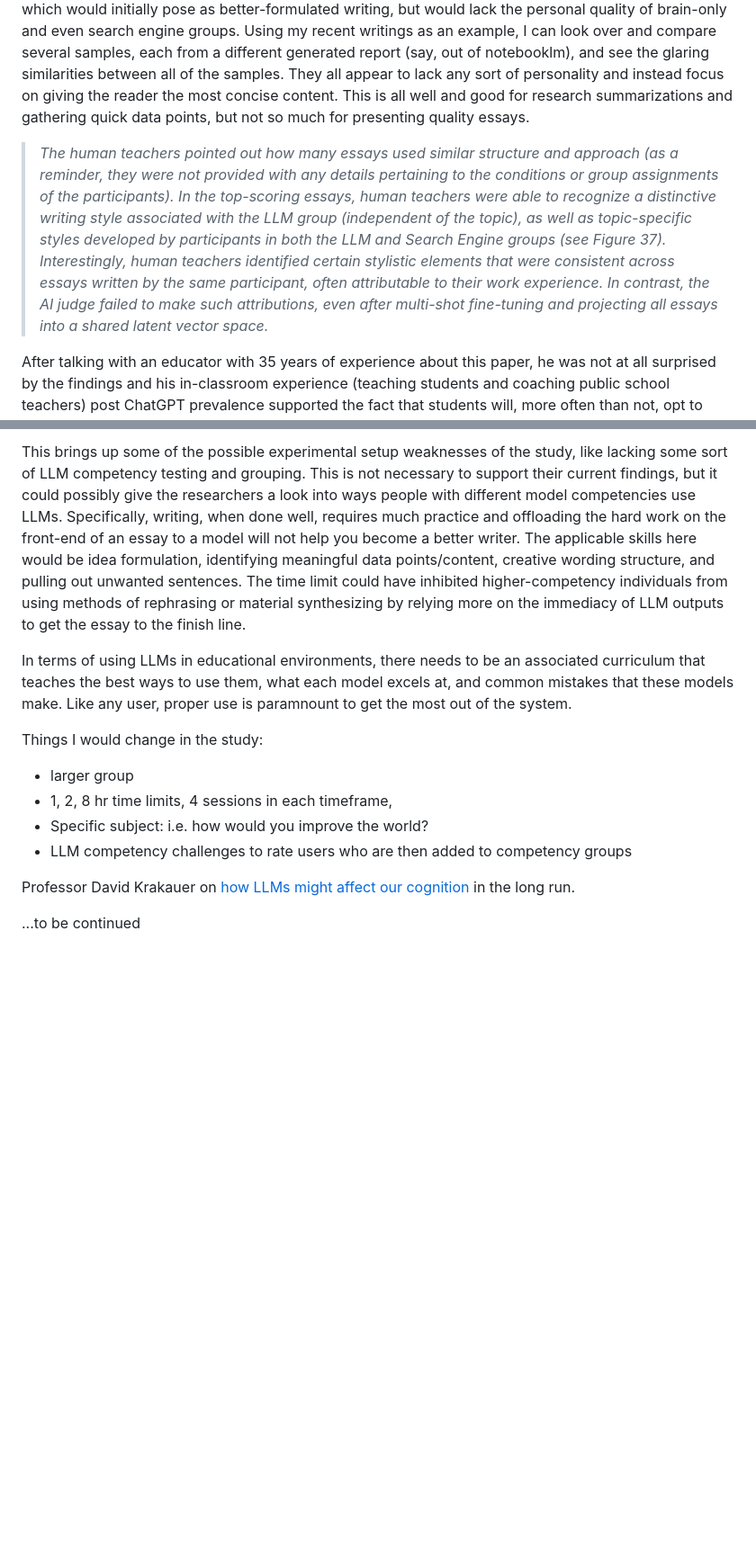
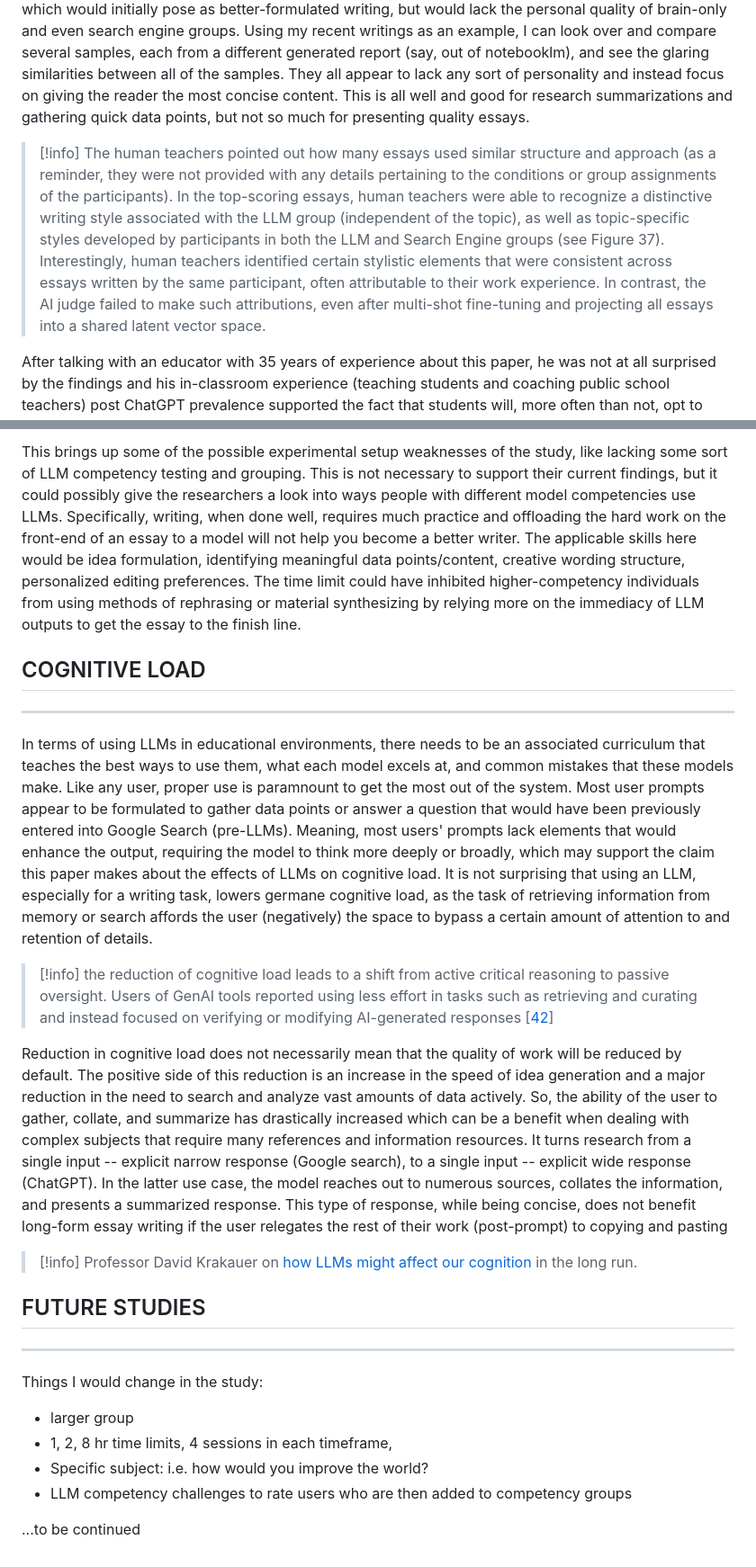
Before and after one commit to koenrane/koenrane.xyz, a Markdown page: content/brain-on-chatgpt.md, 2 parts joined by grey strips. Shown: that part at 90% size. GitHub-like rendering; blank space fills up the shorter version.

Commit message:
brain on chatgpt edits

```diff
--- a/content/brain-on-chatgpt.md
+++ b/content/brain-on-chatgpt.md
@@ -28,7 +31,7 @@ Multi-shot system prompts for essay generation seem to produce results that appe
 
 In the study, it's noted in the NLP discussion that "LLM and Search Engine groups were more inclined to focus on the output of the tools they were using because of the added pressure of limited time", which was 20 minutes. Even with the limited time (especially for essay writing), I think that the quality of the content would be severely limited because more focus is put on the plug-and-play aspect instead of a standard essay formulation. Yes, using LLMs for this exercise will generate more NERs per essay, but that doesn't mean that the quality increases. It might mean that the essay would be more technical, which would initially pose as better-formulated writing, but would lack the personal quality of brain-only and even search engine groups. Using my recent writings as an example, I can look over and compare several samples, each from a different generated report (say, out of notebooklm), and see the glaring similarities between all of the samples. They all appear to lack any sort of personality and instead focus on giving the reader the most concise content. This is all well and good for research summarizations and gathering quick data points, but not so much for presenting quality essays.
 
-> *The human teachers pointed out how many essays used similar structure and approach (as a reminder, they were not provided with any details pertaining to the conditions or group assignments of the participants). In the top-scoring essays, human teachers were able to recognize a distinctive writing style associated with the LLM group (independent of the topic), as well as topic-specific styles developed by participants in both the LLM and Search Engine groups (see Figure 37). Interestingly, human teachers identified certain stylistic elements that were consistent across essays written by the same participant, often attributable to their work experience. In contrast, the AI judge failed to make such attributions, even after multi-shot fine-tuning and projecting all essays into a shared latent vector space.*
+> [!info] The human teachers pointed out how many essays used similar structure and approach (as a reminder, they were not provided with any details pertaining to the conditions or group assignments of the participants). In the top-scoring essays, human teachers were able to recognize a distinctive writing style associated with the LLM group (independent of the topic), as well as topic-specific styles developed by participants in both the LLM and Search Engine groups (see Figure 37). Interestingly, human teachers identified certain stylistic elements that were consistent across essays written by the same participant, often attributable to their work experience. In contrast, the AI judge failed to make such attributions, even after multi-shot fine-tuning and projecting all essays into a shared latent vector space.
 
 After talking with an educator with 35 years of experience about this paper, he was not at all surprised by the findings and his in-classroom experience (teaching students and coaching public school teachers) post ChatGPT prevalence supported the fact that students will, more often than not, opt to offload cognitive process to a model that will do the leg work for them. It's already a major problem in universities, where the students try to game the system and the professors are blue teaming assignments, essays, and exams. This is not to say that the advent of autoregressive models is contributing to some catastrophic change in public and higher education. It seems that because the system is large and slow to change, the use of generative models appears to replace one's cognitive load and is an attribute that exacerbates the longstanding issues in American education. But let's not throw out the baby with the bathwater. We have all heard the notion of using technology for good, and while this should be the case everywhere, there is no avoiding the worst parts of ourselves (laziness, apathy, nihilism) that use technology as a crutch or, in many cases, a replacement for all thinking.
 
@@ -48,7 +51,19 @@ Some findings in the paper identified that compentency played a role in learning
 
-This brings up some of the possible experimental setup weaknesses of the study, like lacking some sort of LLM competency testing and grouping. This is not necessary to support their current findings, but it could possibly give the researchers a look into ways people with different model competencies use LLMs. Specifically, writing, when done well, requires much practice and offloading the hard work on the front-end of an essay to a model will not help you become a better writer. The applicable skills here would be idea formulation, identifying meaningful data points/content, creative wording structure, and pulling out unwanted sentences. The time limit could have inhibited higher-competency individuals from using methods of rephrasing or material synthesizing by relying more on the immediacy of LLM outputs to get the essay to the finish line.
+This brings up some of the possible experimental setup weaknesses of the study, like lacking some sort of LLM competency testing and grouping. This is not necessary to support their current findings, but it could possibly give the researchers a look into ways people with different model competencies use LLMs. Specifically, writing, when done well, requires much practice and offloading the hard work on the front-end of an essay to a model will not help you become a better writer. The applicable skills here would be idea formulation, identifying meaningful data points/content, creative wording structure, personalized editing preferences. The time limit could have inhibited higher-competency individuals from using methods of rephrasing or material synthesizing by relying more on the immediacy of LLM outputs to get the essay to the finish line.
 
-In terms of using LLMs in educational environments, there needs to be an associated curriculum that teaches the best ways to use them, what each model excels at, and common mistakes that these models make. Like any user, proper use is paramnount to get the most out of the system.
+## COGNITIVE LOAD
+---
+
+In terms of using LLMs in educational environments, there needs to be an associated curriculum that teaches the best ways to use them, what each model excels at, and common mistakes that these models make. Like any user, proper use is paramnount to get the most out of the system. Most user prompts appear to be formulated to gather data points or answer a question that would have been previously entered into Google Search (pre-LLMs). Meaning, most users' prompts lack elements that would enhance the output, requiring the model to think more deeply or broadly, which may support the claim this paper makes about the effects of LLMs on cognitive load. It is not surprising that using an LLM, especially for a writing task, lowers germane cognitive load, as the task of retrieving information from memory or search affords the user (negatively) the space to bypass a certain amount of attention to and retention of details.
+
+> [!info] the reduction of cognitive load leads to a shift from active critical reasoning to passive oversight. Users of GenAI tools reported using less effort in tasks such as retrieving and curating and instead focused on verifying or modifying AI-generated responses [[42](https://doi.org/10.1145/3706598.3713778)]
+
+Reduction in cognitive load does not necessarily mean that the quality of work will be reduced by default. The positive side of this reduction is an increase in the speed of idea generation and a major reduction in the need to search and analyze vast amounts of data actively. So, the ability of the user to gather, collate, and summarize has drastically increased which can be a benefit when dealing with complex subjects that require many references and information resources. It turns research from a single input -- explicit narrow response (Google search), to a single input -- explicit wide response (ChatGPT). In the latter use case, the model reaches out to numerous sources, collates the information, and presents a summarized response. This type of response, while being concise, does not benefit long-form essay writing if the user relegates the rest of their work (post-prompt) to copying and pasting
+
+> [!info] Professor David Krakauer on [how LLMs might affect our cognition](https://x.com/MLStreetTalk/status/1943568151603745224) in the long run.
+
+## FUTURE STUDIES
+---
 
 Things I would change in the study:
 - larger group
@@ -56,7 +71,7 @@ Things I would change in the study:
 - Specific subject: i.e. how would you improve the world?
 - LLM competency challenges to rate users who are then added to competency groups
 
-Professor David Krakauer on [how LLMs might affect our cognition](https://x.com/MLStreetTalk/status/1943568151603745224) in the long run.
+
 
 </br>
 
```
Also changed, not shown: other parts of content/brain-on-chatgpt.md (+5 -2 lines).
